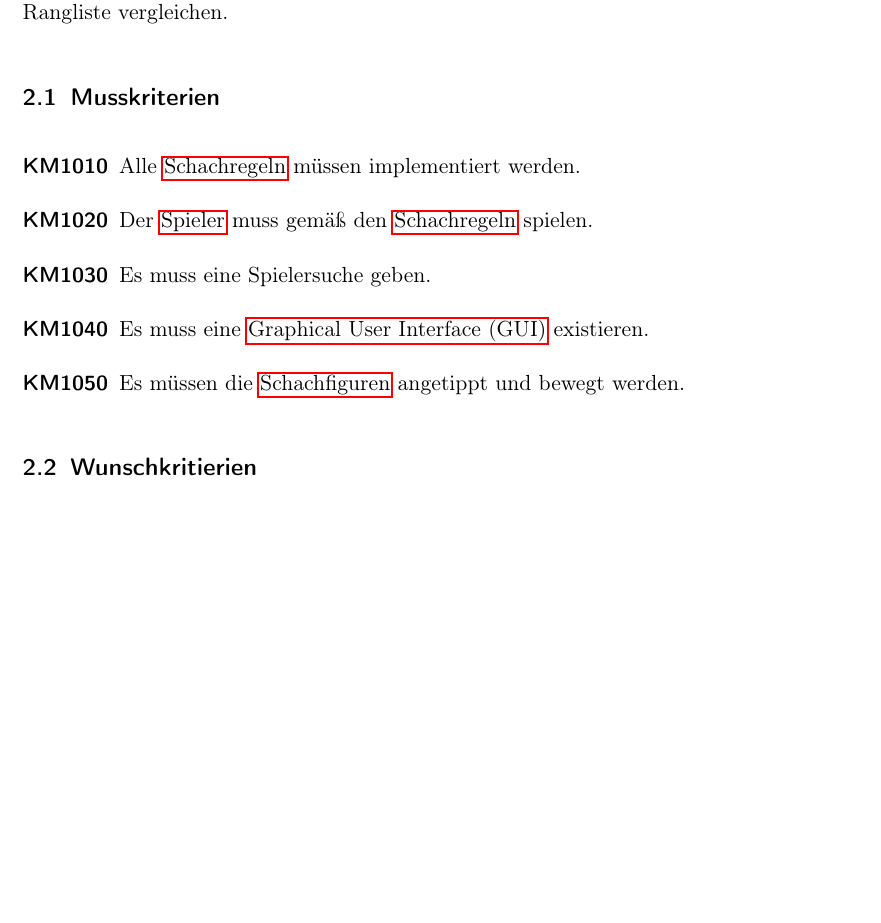
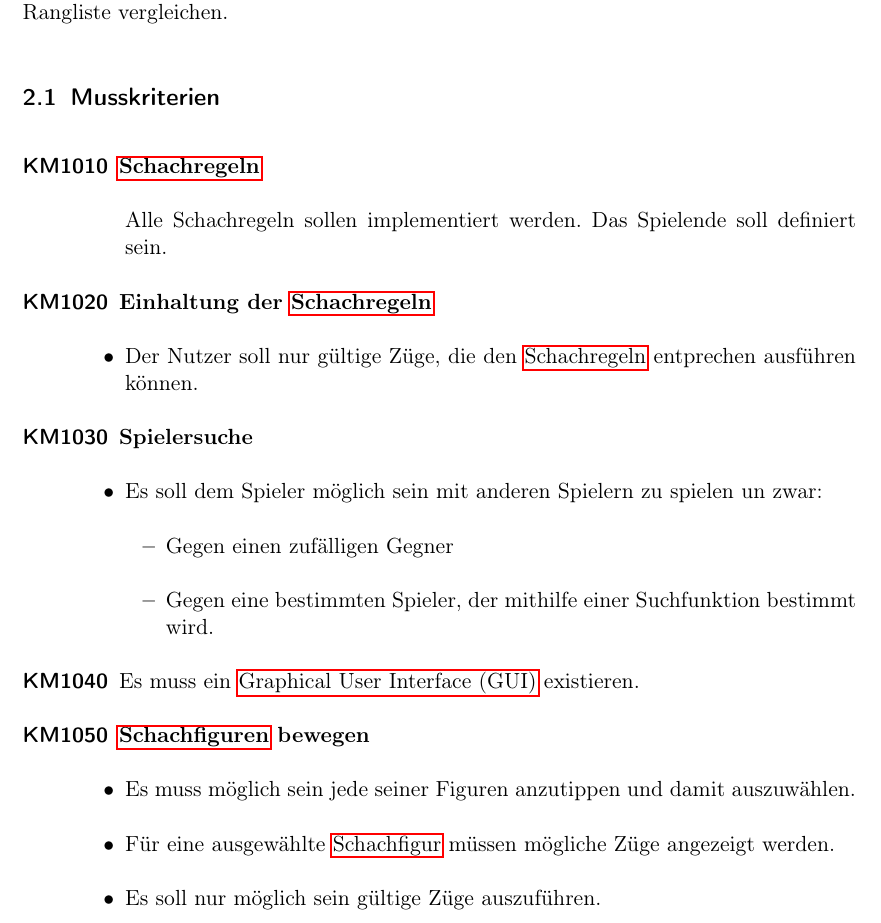
Before and after one commit to DrMopiti/pse, a LaTeX document (Pflichtenheft/Pflichtenheft.tex): part of page 3 of 21, cut so that both start at the same text, the shorter picture padded with empty space. Compiled offline with pdfLaTeX.

Commit message:
Teil der Musskriterien erweitert

```diff
--- a/Pflichtenheft/Pflichtenheft.tex
+++ b/Pflichtenheft/Pflichtenheft.tex
@@ -106,11 +106,30 @@ bookmarks=true,%
 Es soll eine App angeboten werden mit der Personen gegeneinander \gls{Schach} spielen können. \gls{Spieler} sollen durch eine Spielersuche andere Gegner finden und können sich in einer Rangliste vergleichen.
 \subsection{Musskriterien}
 \begin{description}
-\item[KM1010] Alle \gls{Schachregeln} müssen implementiert werden.
-\item[KM1020] Der \gls{Spieler} muss gemäß den \gls{Schachregeln} spielen.
-\item[KM1030] Es muss eine Spielersuche geben.
-\item[KM1040] Es muss eine \gls{GUI} existieren.
-\item[KM1050] Es müssen die \glspl{Schachfigur} angetippt und bewegt werden.
+\item[KM1010] \textbf{\gls{Schachregeln}}
+\begin{itemize}
+	Alle Schachregeln sollen implementiert werden.
+	Das Spielende soll definiert sein.
+\end{itemize}
+\item[KM1020] \textbf{Einhaltung der \gls{Schachregeln}}
+\begin{itemize}
+	\item Der Nutzer soll nur gültige Züge, die den \gls{Schachregeln} entprechen ausführen können.
+\end{itemize}
+\item[KM1030] \textbf{Spielersuche}
+\begin{itemize}
+	\item Es soll dem Spieler möglich sein mit anderen Spielern zu spielen un zwar:
+	\begin{itemize}
+		\item Gegen einen zufälligen Gegner
+		\item Gegen eine bestimmten Spieler, der mithilfe einer Suchfunktion bestimmt wird.
+	\end{itemize}
+\end{itemize}
+\item[KM1040] Es muss ein \gls{GUI} existieren.
+\item[KM1050] \textbf{\glspl{Schachfigur} bewegen}
+\begin{itemize}
+	\item Es muss möglich sein jede seiner Figuren anzutippen und damit auszuwählen.
+	\item Für eine ausgewählte \gls{Schachfigur} müssen mögliche Züge angezeigt werden.
+	\item Es soll nur möglich sein gültige Züge auszuführen.
+\end{itemize}
 \end{description}
 
 \subsection{Wunschkritierien}
```
Also changed, not shown: Pflichtenheft/Pflichtenheft.pdf.
